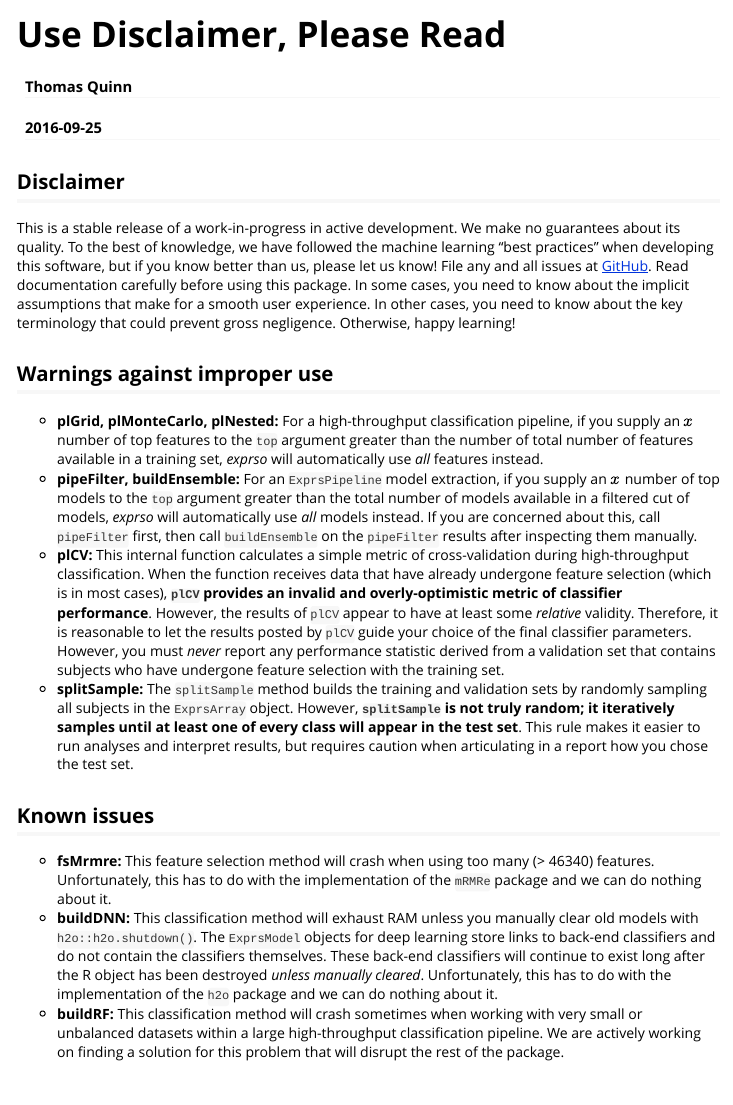
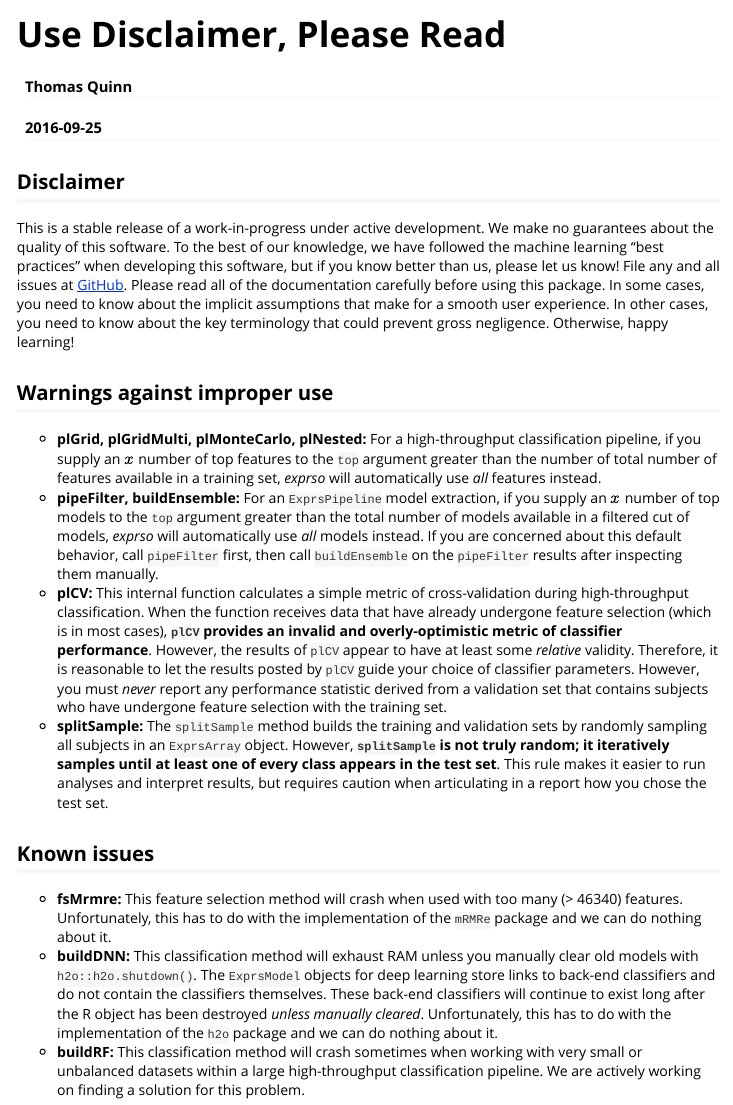
Before and after one commit to tpq/exprso, an R Markdown document (vignettes/readme.Rmd): the page in a window 1100 px wide, from its top. Rendered offline with R 4.5, knitr and Pandoc, with nearby package versions.

Commit message:
Stage final cheatsheet and readme vignettes

```diff
--- a/vignettes/readme.Rmd
+++ b/vignettes/readme.Rmd
@@ -11,17 +11,17 @@ vignette: >
 
 ## Disclaimer
 
-This is a stable release of a work-in-progress in active development. We make no guarantees about its quality. To the best of knowledge, we have followed the machine learning "best practices" when developing this software, but if you know better than us, please let us know! File any and all issues at [GitHub](http://www.github.com/tpq/exprso/issues). Read documentation carefully before using this package. In some cases, you need to know about the implicit assumptions that make for a smooth user experience. In other cases, you need to know about the key terminology that could prevent gross negligence. Otherwise, happy learning!
+This is a stable release of a work-in-progress under active development. We make no guarantees about the quality of this software. To the best of our knowledge, we have followed the machine learning "best practices" when developing this software, but if you know better than us, please let us know! File any and all issues at [GitHub](http://www.github.com/tpq/exprso/issues). Please read all of the documentation carefully before using this package. In some cases, you need to know about the implicit assumptions that make for a smooth user experience. In other cases, you need to know about the key terminology that could prevent gross negligence. Otherwise, happy learning!
 
 ## Warnings against improper use
 
-* **plGrid, plMonteCarlo, plNested:** For a high-throughput classification pipeline, if you supply an $x$ number of top features to the `top` argument greater than the number of total number of features available in a training set, *exprso* will automatically use *all* features instead.
-* **pipeFilter, buildEnsemble:** For an `ExprsPipeline` model extraction, if you supply an $x$ number of top models to the `top` argument greater than the total number of models available in a filtered cut of models, *exprso* will automatically use *all* models instead. If you are concerned about this, call `pipeFilter` first, then call `buildEnsemble` on the `pipeFilter` results after inspecting them manually.
-* **plCV:** This internal function calculates a simple metric of cross-validation during high-throughput classification. When the function receives data that have already undergone feature selection (which is in most cases), **`plCV` provides an invalid and overly-optimistic metric of classifier performance**. However, the results of `plCV` appear to have at least some *relative* validity. Therefore, it is reasonable to let the results posted by `plCV` guide your choice of the final classifier parameters. However, you must *never* report any performance statistic derived from a validation set that contains subjects who have undergone feature selection with the training set.
-* **splitSample:** The `splitSample` method builds the training and validation sets by randomly sampling all subjects in the `ExprsArray` object. However, **`splitSample` is not truly random; it iteratively samples until at least one of every class will appear in the test set**. This rule makes it easier to run analyses and interpret results, but requires caution when articulating in a report how you chose the test set.
+* **plGrid, plGridMulti, plMonteCarlo, plNested:** For a high-throughput classification pipeline, if you supply an $x$ number of top features to the `top` argument greater than the number of total number of features available in a training set, *exprso* will automatically use *all* features instead.
+* **pipeFilter, buildEnsemble:** For an `ExprsPipeline` model extraction, if you supply an $x$ number of top models to the `top` argument greater than the total number of models available in a filtered cut of models, *exprso* will automatically use *all* models instead. If you are concerned about this default behavior, call `pipeFilter` first, then call `buildEnsemble` on the `pipeFilter` results after inspecting them manually.
+* **plCV:** This internal function calculates a simple metric of cross-validation during high-throughput classification. When the function receives data that have already undergone feature selection (which is in most cases), **`plCV` provides an invalid and overly-optimistic metric of classifier performance**. However, the results of `plCV` appear to have at least some *relative* validity. Therefore, it is reasonable to let the results posted by `plCV` guide your choice of classifier parameters. However, you must *never* report any performance statistic derived from a validation set that contains subjects who have undergone feature selection with the training set.
+* **splitSample:** The `splitSample` method builds the training and validation sets by randomly sampling all subjects in an `ExprsArray` object. However, **`splitSample` is not truly random; it iteratively samples until at least one of every class appears in the test set**. This rule makes it easier to run analyses and interpret results, but requires caution when articulating in a report how you chose the test set.
 
 ## Known issues
 
-* **fsMrmre:** This feature selection method will crash when using too many (> 46340) features. Unfortunately, this has to do with the implementation of the `mRMRe` package and we can do nothing about it.
+* **fsMrmre:** This feature selection method will crash when used with too many (> 46340) features. Unfortunately, this has to do with the implementation of the `mRMRe` package and we can do nothing about it.
 * **buildDNN:** This classification method will exhaust RAM unless you manually clear old models with `h2o::h2o.shutdown()`. The `ExprsModel` objects for deep learning store links to back-end classifiers and do not contain the classifiers themselves. These back-end classifiers will continue to exist long after the R object has been destroyed *unless manually cleared*. Unfortunately, this has to do with the implementation of the `h2o` package and we can do nothing about it.
-* **buildRF:** This classification method will crash sometimes when working with very small or unbalanced datasets within a large high-throughput classification pipeline. We are actively working on finding a solution for this problem that will disrupt the rest of the package.
+* **buildRF:** This classification method will crash sometimes when working with very small or unbalanced datasets within a large high-throughput classification pipeline. We are actively working on finding a solution for this problem.
```
Also changed, not shown: vignettes/cheatsheet.Rmd (+1 -1 lines).
